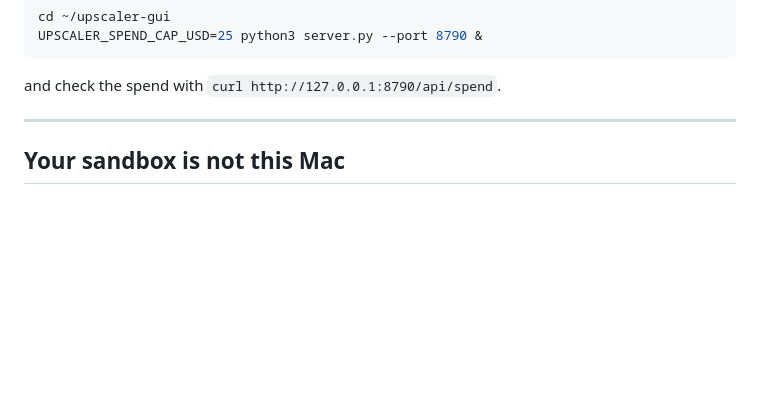
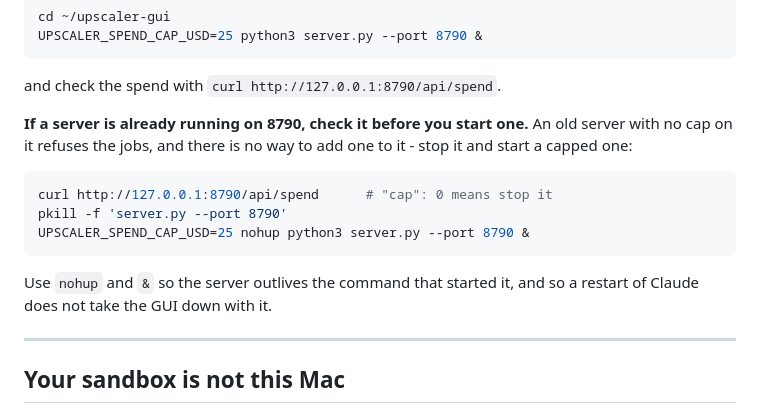
Before and after one commit to vochic03/upscaler-gui, a Markdown page: docs/review/CLAUDE-PROMPT.md, the part around the change. GitHub-like rendering; blank space fills up the shorter version.

Commit message:
the brief tells a session to check for an uncapped server before it starts

````diff
--- a/docs/review/CLAUDE-PROMPT.md
+++ b/docs/review/CLAUDE-PROMPT.md
@@ -72,6 +72,19 @@ UPSCALER_SPEND_CAP_USD=25 python3 server.py --port 8790 &
 ```
 
 and check the spend with `curl http://127.0.0.1:8790/api/spend`.
+
+**If a server is already running on 8790, check it before you start one.**
+An old server with no cap on it refuses the jobs, and there is no way to
+add one to it - stop it and start a capped one:
+
+```bash
+curl http://127.0.0.1:8790/api/spend      # "cap": 0 means stop it
+pkill -f 'server.py --port 8790'
+UPSCALER_SPEND_CAP_USD=25 nohup python3 server.py --port 8790 &
+```
+
+Use `nohup` and `&` so the server outlives the command that started it,
+and so a restart of Claude does not take the GUI down with it.
 
 ---
 
````
